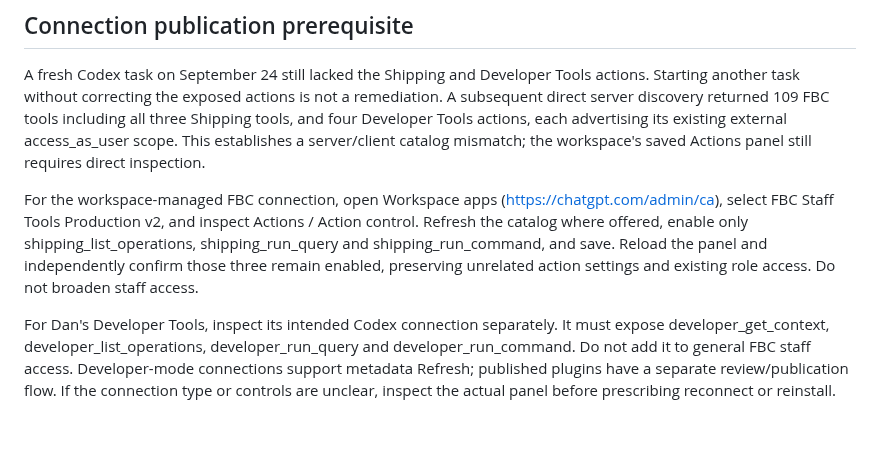
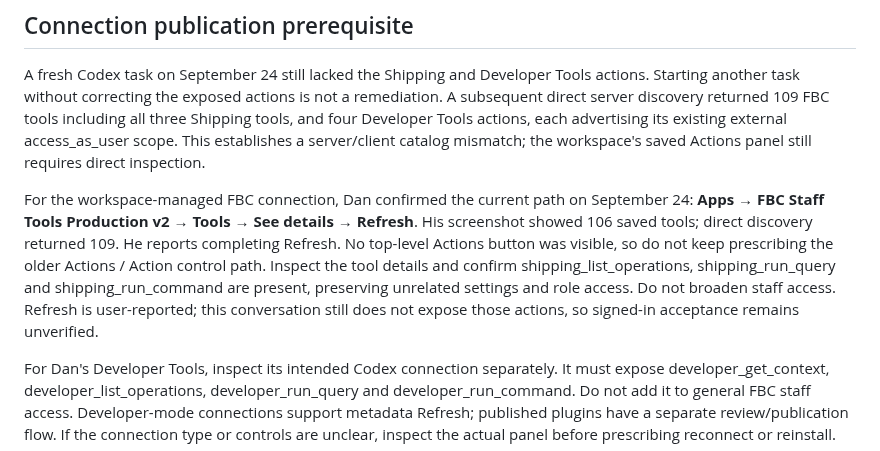
Before and after one commit to dank2882/bhe-product-api, a Markdown page: docs/shipping-containers/client-acceptance.md, the part around the change. GitHub-like rendering; blank space fills up the shorter version.

Commit message:
Correct shipping acceptance refresh path from current UI

```diff
--- a/docs/shipping-containers/client-acceptance.md
+++ b/docs/shipping-containers/client-acceptance.md
@@ -13,12 +13,15 @@ all three Shipping tools, and four Developer Tools actions, each advertising its
 existing external access_as_user scope. This establishes a server/client catalog
 mismatch; the workspace's saved Actions panel still requires direct inspection.
 
-For the workspace-managed FBC connection, open Workspace apps
-(https://chatgpt.com/admin/ca), select FBC Staff Tools Production v2, and inspect
-Actions / Action control. Refresh the catalog where offered, enable only
-shipping_list_operations, shipping_run_query and shipping_run_command, and save.
-Reload the panel and independently confirm those three remain enabled, preserving
-unrelated action settings and existing role access. Do not broaden staff access.
+For the workspace-managed FBC connection, Dan confirmed the current path on
+September 24: **Apps → FBC Staff Tools Production v2 → Tools → See details →
+Refresh**. His screenshot showed 106 saved tools; direct discovery returned 109.
+He reports completing Refresh. No top-level Actions button was visible, so do
+not keep prescribing the older Actions / Action control path. Inspect the tool
+details and confirm shipping_list_operations, shipping_run_query and
+shipping_run_command are present, preserving unrelated settings and role access.
+Do not broaden staff access. Refresh is user-reported; this conversation still
+does not expose those actions, so signed-in acceptance remains unverified.
 
 For Dan's Developer Tools, inspect its intended Codex connection separately. It
 must expose developer_get_context, developer_list_operations,
```
